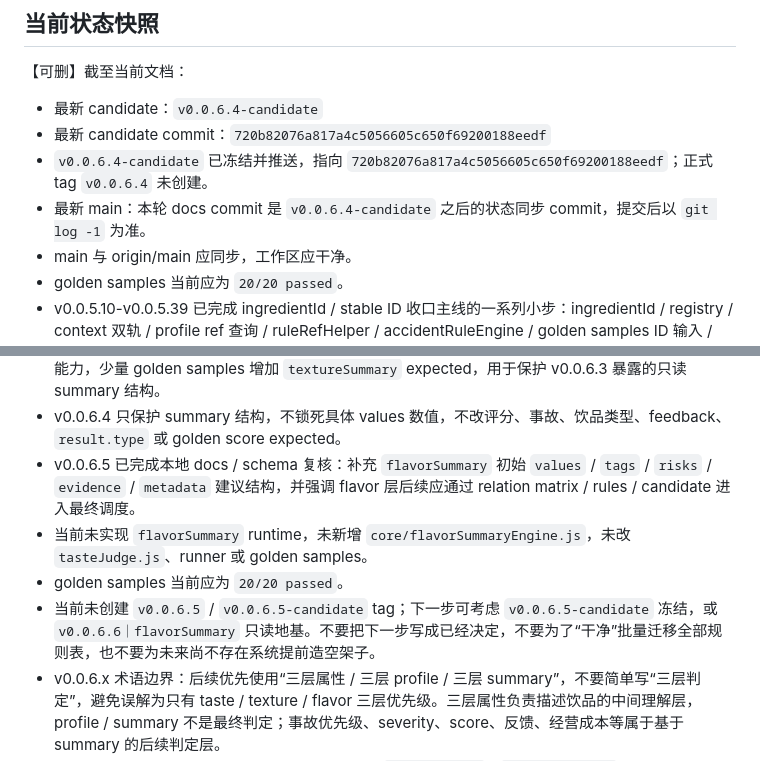
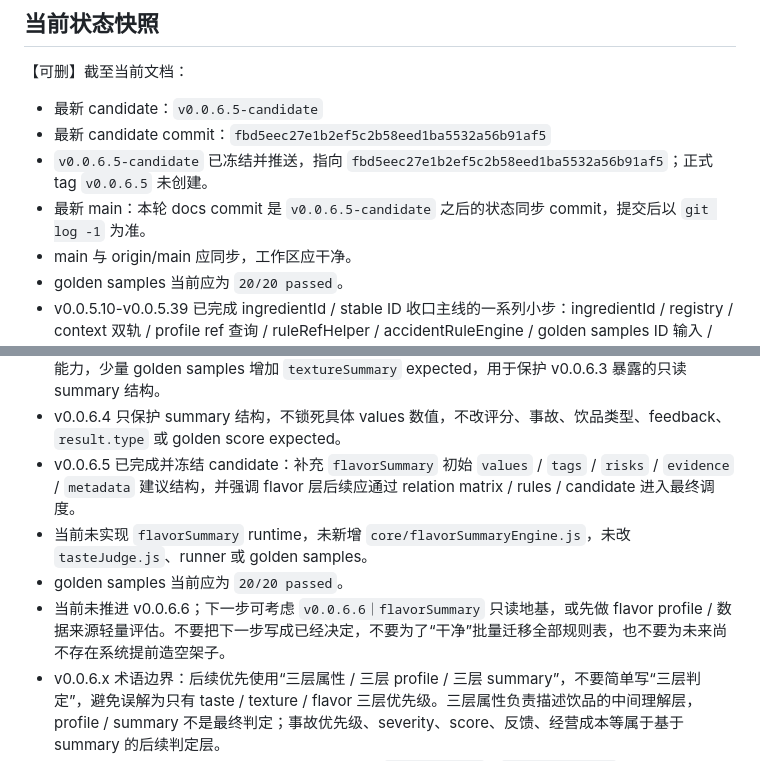
Before and after one commit to YuiZhong/milktealab, a Markdown page: docs/AI_CONTEXT.md, 2 parts joined by grey strips. Drawn GitHub-style.

```diff
--- a/docs/AI_CONTEXT.md
+++ b/docs/AI_CONTEXT.md
@@ -58,10 +58,10 @@
 
 【可删】截至当前文档：
 
-- 最新 candidate：`v0.0.6.4-candidate`
-- 最新 candidate commit：`720b82076a817a4c5056605c650f69200188eedf`
-- `v0.0.6.4-candidate` 已冻结并推送，指向 `720b82076a817a4c5056605c650f69200188eedf`；正式 tag `v0.0.6.4` 未创建。
-- 最新 main：本轮 docs commit 是 `v0.0.6.4-candidate` 之后的状态同步 commit，提交后以 `git log -1` 为准。
+- 最新 candidate：`v0.0.6.5-candidate`
+- 最新 candidate commit：`fbd5eec27e1b2ef5c2b58eed1ba5532a56b91af5`
+- `v0.0.6.5-candidate` 已冻结并推送，指向 `fbd5eec27e1b2ef5c2b58eed1ba5532a56b91af5`；正式 tag `v0.0.6.5` 未创建。
+- 最新 main：本轮 docs commit 是 `v0.0.6.5-candidate` 之后的状态同步 commit，提交后以 `git log -1` 为准。
 - main 与 origin/main 应同步，工作区应干净。
 - golden samples 当前应为 `20/20 passed`。
 - v0.0.5.10-v0.0.5.39 已完成 ingredientId / stable ID 收口主线的一系列小步：ingredientId / registry / context 双轨 / profile ref 查询 / ruleRefHelper / accidentRuleEngine / golden samples ID 输入 / proportionSegmentRuleEngine / combinationAnalyzer / ingredientGroupHelper / drinkType rules ref 入口 / 保存结构双轨 / ID 等价 golden samples 补强 / ingredientGroups refs 主定义迁移 / accidentRules 小批 refs 迁移 / accidentTypeId 双轨地基 / golden runner accidentTypeId 断言 / drinkTypeId 双轨地基 / golden runner drinkTypeId 断言 / audienceIds 双轨地基 / golden runner audience ID 断言 / proportionSegmentRules refs 小批迁移 / combinationRules refs 小批迁移 / drinkTypeRules refs 小批迁移 / texture accident 去显示文案判断小修 / feedbackEngine 去 notes.includes 小修 / 保存 result 历史快照边界小修 / outcomeTypeId 兜底地基 / analyzer 本地显示名查询小修 / golden runner feedbackTag 断言 / 柠檬牛奶冲突 special case ID/ref 主路径小修 / inferAudience 植脂奶与榴莲 ID/ref 主路径小修。
@@ -115,10 +115,10 @@
 - v0.0.6.3 candidate 冻结验收说明：Codex 浏览器自动化 console 监听受工具限制，无法完整捕获 console；未进行人工 Console 复查。普通试喝路径和事故试喝路径已通过可见 UI smoke，页面无 `undefined` / `[object Object]` 可见异常。
 - v0.0.6.4 已完成并冻结 candidate：`scripts/runGoldenSamples.js` 新增 `textureSummary` 结构断言能力，少量 golden samples 增加 `textureSummary` expected，用于保护 v0.0.6.3 暴露的只读 summary 结构。
 - v0.0.6.4 只保护 summary 结构，不锁死具体 values 数值，不改评分、事故、饮品类型、feedback、`result.type` 或 golden score expected。
-- v0.0.6.5 已完成本地 docs / schema 复核：补充 `flavorSummary` 初始 `values` / `tags` / `risks` / `evidence` / `metadata` 建议结构，并强调 flavor 层后续应通过 relation matrix / rules / candidate 进入最终调度。
+- v0.0.6.5 已完成并冻结 candidate：补充 `flavorSummary` 初始 `values` / `tags` / `risks` / `evidence` / `metadata` 建议结构，并强调 flavor 层后续应通过 relation matrix / rules / candidate 进入最终调度。
 - 当前未实现 `flavorSummary` runtime，未新增 `core/flavorSummaryEngine.js`，未改 `tasteJudge.js`、runner 或 golden samples。
 - golden samples 当前应为 `20/20 passed`。
-- 当前未创建 `v0.0.6.5` / `v0.0.6.5-candidate` tag；下一步可考虑 `v0.0.6.5-candidate` 冻结，或 `v0.0.6.6｜flavorSummary` 只读地基。不要把下一步写成已经决定，不要为了“干净”批量迁移全部规则表，也不要为未来尚不存在系统提前造空架子。
+- 当前未推进 v0.0.6.6；下一步可考虑 `v0.0.6.6｜flavorSummary` 只读地基，或先做 flavor profile / 数据来源轻量评估。不要把下一步写成已经决定，不要为了“干净”批量迁移全部规则表，也不要为未来尚不存在系统提前造空架子。
 - v0.0.6.x 术语边界：后续优先使用“三层属性 / 三层 profile / 三层 summary”，不要简单写“三层判定”，避免误解为只有 taste / texture / flavor 三层优先级。三层属性负责描述饮品的中间理解层，profile / summary 不是最终判定；事故优先级、severity、score、反馈、经营成本等属于基于 summary 的后续判定层。
 - v0.0.6.x 初期应优先定义 schema 与 summary，`tasteSummary` / `textureSummary` / `flavorSummary` 的字段、类别、阈值、说明和权重都应允许后续增删，不要写死在 analyzer if 中。
 - v0.0.6.x 不需要立刻实现完整权重系统，但 profile / summary / rule / candidate 的 schema 不应堵死未来 `metadata`、`weights`、`thresholds`、`evidence`、`sourceLayer`、`priorityBand`、`severityHint` 等扩展；完整 `severity` / `scoreMultiplier` / 大规模调参留到 v0.0.7.x。
```
Also changed, not shown: docs/VERSION_LOG.md (+25 -0 lines).
